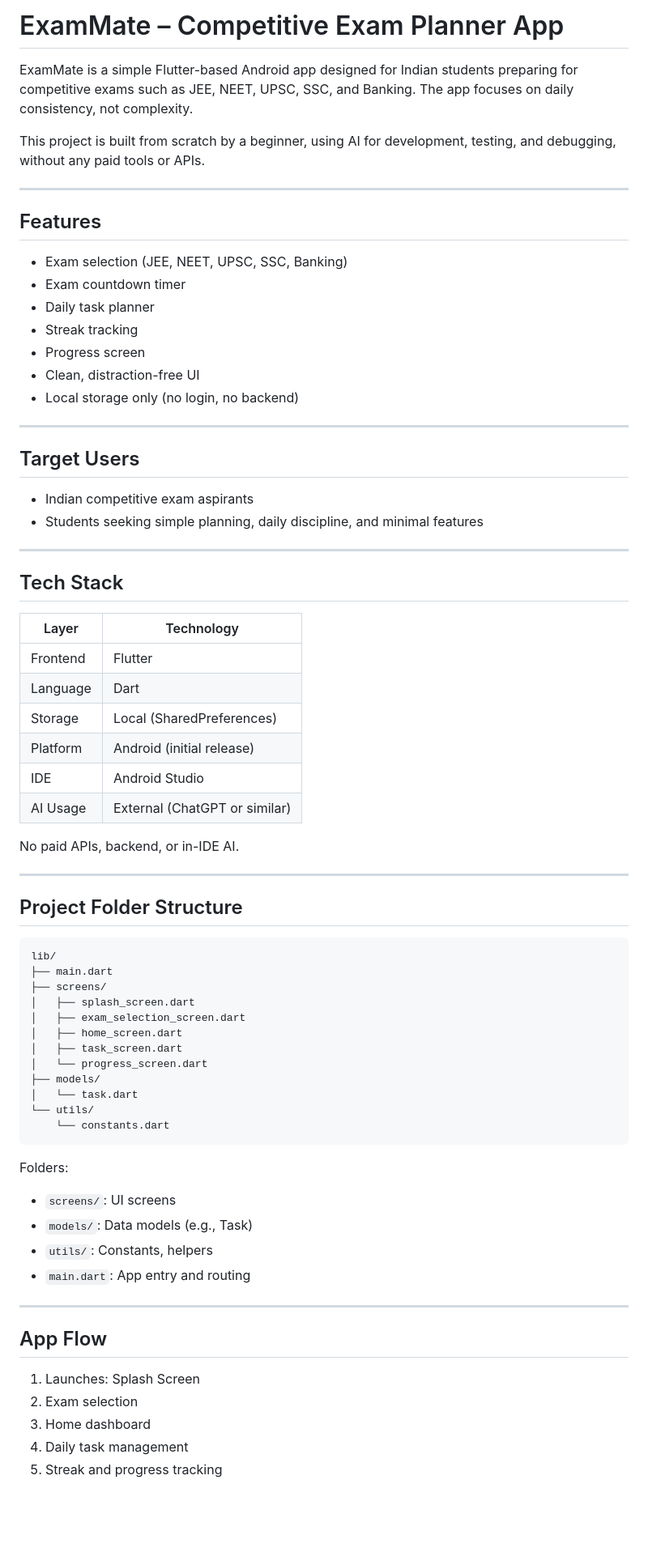
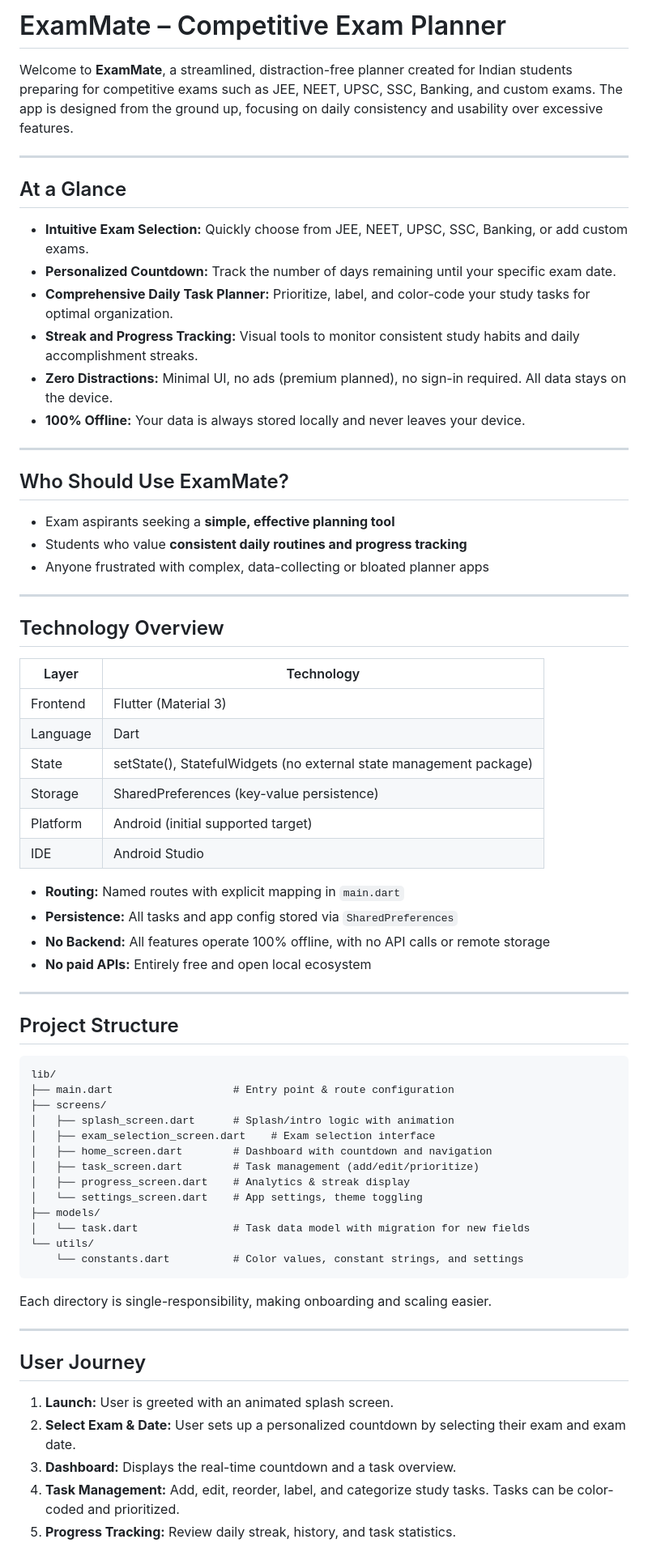
Before and after one commit to Gamerater/ExamMate, a Markdown page: README.md, the part around one of its changes. Shown at 81% size. Rendered like a GitHub page; blank space fills up the shorter version.

````diff
--- a/README.md
+++ b/README.md
@@ -1,75 +1,73 @@
-# ExamMate – Competitive Exam Planner App
+# ExamMate – Competitive Exam Planner
 
-ExamMate is a simple Flutter-based Android app designed for Indian students preparing for competitive exams such as JEE, NEET, UPSC, SSC, and Banking. The app focuses on daily consistency, not complexity.
-
-This project is built from scratch by a beginner, using AI for development, testing, and debugging, without any paid tools or APIs.
+Welcome to **ExamMate**, a streamlined, distraction-free planner created for Indian students preparing for competitive exams such as JEE, NEET, UPSC, SSC, Banking, and custom exams. The app is designed from the ground up, focusing on daily consistency and usability over excessive features.
 
 ---
 
-## Features
+## At a Glance
 
-- Exam selection (JEE, NEET, UPSC, SSC, Banking)
-- Exam countdown timer
-- Daily task planner
-- Streak tracking
-- Progress screen
-- Clean, distraction-free UI
-- Local storage only (no login, no backend)
+- **Intuitive Exam Selection:** Quickly choose from JEE, NEET, UPSC, SSC, Banking, or add custom exams.
+- **Personalized Countdown:** Track the number of days remaining until your specific exam date.
+- **Comprehensive Daily Task Planner:** Prioritize, label, and color-code your study tasks for optimal organization.
+- **Streak and Progress Tracking:** Visual tools to monitor consistent study habits and daily accomplishment streaks.
+- **Zero Distractions:** Minimal UI, no ads (premium planned), no sign-in required. All data stays on the device.
+- **100% Offline:** Your data is always stored locally and never leaves your device.
 
 ---
 
-## Target Users
+## Who Should Use ExamMate?
 
-- Indian competitive exam aspirants
-- Students seeking simple planning, daily discipline, and minimal features
+- Exam aspirants seeking a **simple, effective planning tool**
+- Students who value **consistent daily routines and progress tracking**
+- Anyone frustrated with complex, data-collecting or bloated planner apps
 
 ---
 
-## Tech Stack
+## Technology Overview
 
-| Layer      | Technology                     |
-|------------|-------------------------------|
-| Frontend   | Flutter                       |
-| Language   | Dart                          |
-| Storage    | Local (SharedPreferences)      |
-| Platform   | Android (initial release)      |
-| IDE        | Android Studio                 |
-| AI Usage   | External (ChatGPT or similar)  |
+| Layer      | Technology            |
+|------------|----------------------|
+| Frontend   | Flutter (Material 3) |
+| Language   | Dart                 |
+| State      | setState(), StatefulWidgets (no external state management package) |
+| Storage    | SharedPreferences (key-value persistence) |
+| Platform   | Android (initial supported target) |
+| IDE        | Android Studio       |
 
-No paid APIs, backend, or in-IDE AI.
+- **Routing:** Named routes with explicit mapping in `main.dart`
+- **Persistence:** All tasks and app config stored via `SharedPreferences`
+- **No Backend:** All features operate 100% offline, with no API calls or remote storage
+- **No paid APIs:** Entirely free and open local ecosystem
 
 ---
 
-## Project Folder Structure
+## Project Structure
 
 ```
 lib/
-├── main.dart
+├── main.dart                   # Entry point & route configuration
 ├── screens/
-│   ├── splash_screen.dart
-│   ├── exam_selection_screen.dart
-│   ├── home_screen.dart
-│   ├── task_screen.dart
-│   └── progress_screen.dart
+│   ├── splash_screen.dart      # Splash/intro logic with animation
+│   ├── exam_selection_screen.dart    # Exam selection interface
+│   ├── home_screen.dart        # Dashboard with countdown and navigation
+│   ├── task_screen.dart        # Task management (add/edit/prioritize)
+│   ├── progress_screen.dart    # Analytics & streak display
+│   └── settings_screen.dart    # App settings, theme toggling
 ├── models/
-│   └── task.dart
+│   └── task.dart               # Task data model with migration for new fields
 └── utils/
-    └── constants.dart
+    └── constants.dart          # Color values, constant strings, and settings
 ```
 
-Folders:
-- `screens/`: UI screens
-- `models/`: Data models (e.g., Task)
-- `utils/`: Constants, helpers
-- `main.dart`: App entry and routing
+Each directory is single-responsibility, making onboarding and scaling easier.
 
 ---
 
-## App Flow
+## User Journey
 
-1. Launches: Splash Screen
-2. Exam selection
-3. Home dashboard
-4. Daily task management
-5. Streak and progress tracking
+1. **Launch:** User is greeted with an animated splash screen.
+2. **Select Exam & Date:** User sets up a personalized countdown by selecting their exam and exam date.
+3. **Dashboard:** Displays the real-time countdown and a task overview.
+4. **Task Management:** Add, edit, reorder, label, and categorize study tasks. Tasks can be color-coded and prioritized.
+5. **Progress Tracking:** Review daily streak, history, and task statistics.
 
````
Also changed, not shown: other parts of README.md (+48 -64 lines).
